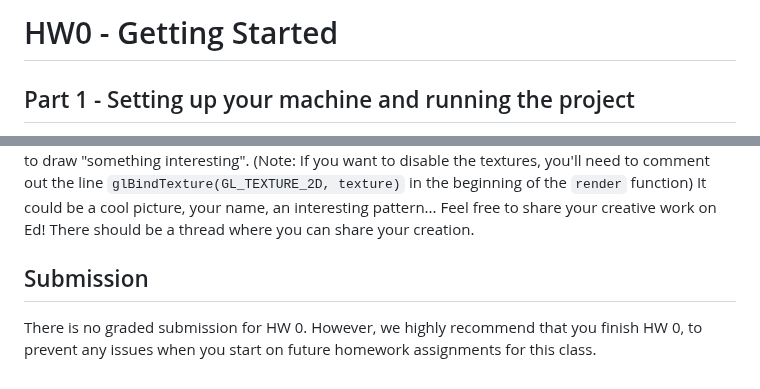
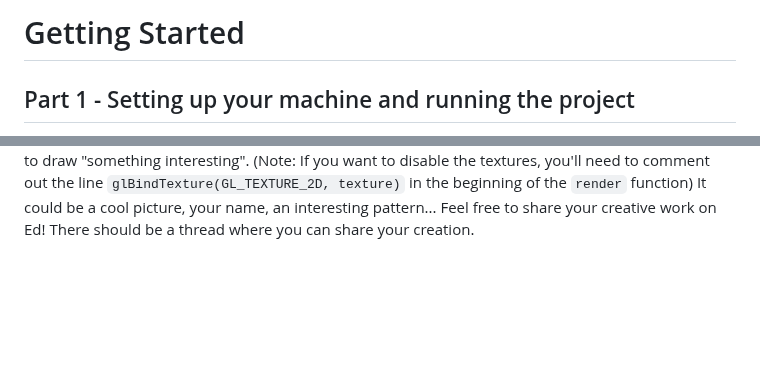
Before and after one commit to JC01111/Computer-Graphics-Projects, a Markdown page: Basic/README.md, 2 parts joined by grey strips. Rendered like a GitHub page; blank space fills up the shorter version.

````diff
--- a/Basic/README.md
+++ b/Basic/README.md
@@ -1,4 +1,4 @@
-# HW0 - Getting Started
+# Getting Started
 
 ## Part 1 - Setting up your machine and running the project
 
@@ -43,6 +43,3 @@
 * ```glVertex3f(x, y, z)``` tells our computer to draw a vertex at a particular location.
 
 With the above setup, if we specify eight vertices, our computer will render one quad with the first four vertices, and another quad with the second four vertices (One can do the same for triangles with ```glBegin(GL_TRIANGLES)```, which uses three vertices per triangle). Try modifying the given render code to draw "something interesting". (Note: If you want to disable the textures, you'll need to comment out the line ```glBindTexture(GL_TEXTURE_2D, texture)``` in the beginning of the ```render``` function) It could be a cool picture, your name, an interesting pattern... Feel free to share your creative work on Ed! There should be a thread where you can share your creation.
-
-## Submission
-There is no graded submission for HW 0. However, we highly recommend that you finish HW 0, to prevent any issues when you start on future homework assignments for this class.
````
